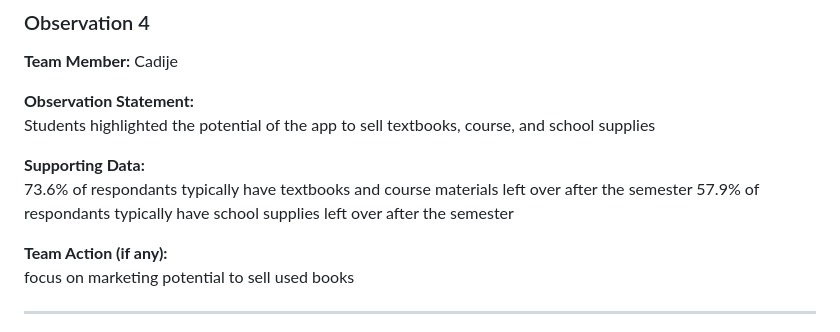
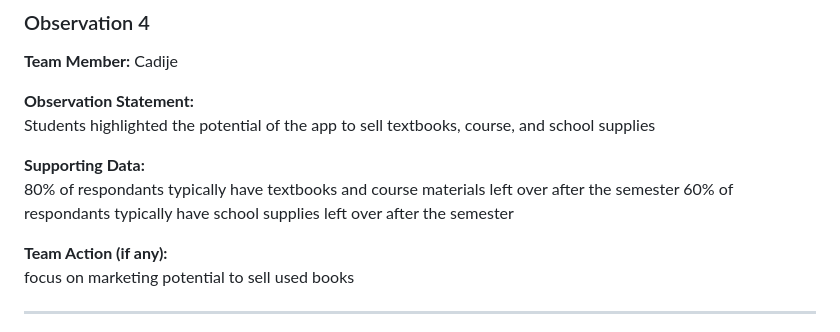
Before and after one commit to Triarite/CollegeMarketplace305, a Markdown page: docs/UserResearch.md, the part around the change. Drawn GitHub-style.

```diff
--- a/docs/UserResearch.md
+++ b/docs/UserResearch.md
@@ -59,8 +59,8 @@ Integrate secure messaging into our app between buyer and seller
 Students highlighted the potential of the app to sell textbooks, course, and school supplies
 
 **Supporting Data:**
-73.6% of respondants typically have textbooks and course materials left over after the semester
-57.9% of respondants typically have school supplies left over after the semester
+80% of respondants typically have textbooks and course materials left over after the semester
+60% of respondants typically have school supplies left over after the semester
 
 **Team Action (if any):**
 focus on marketing potential to sell used books
```
